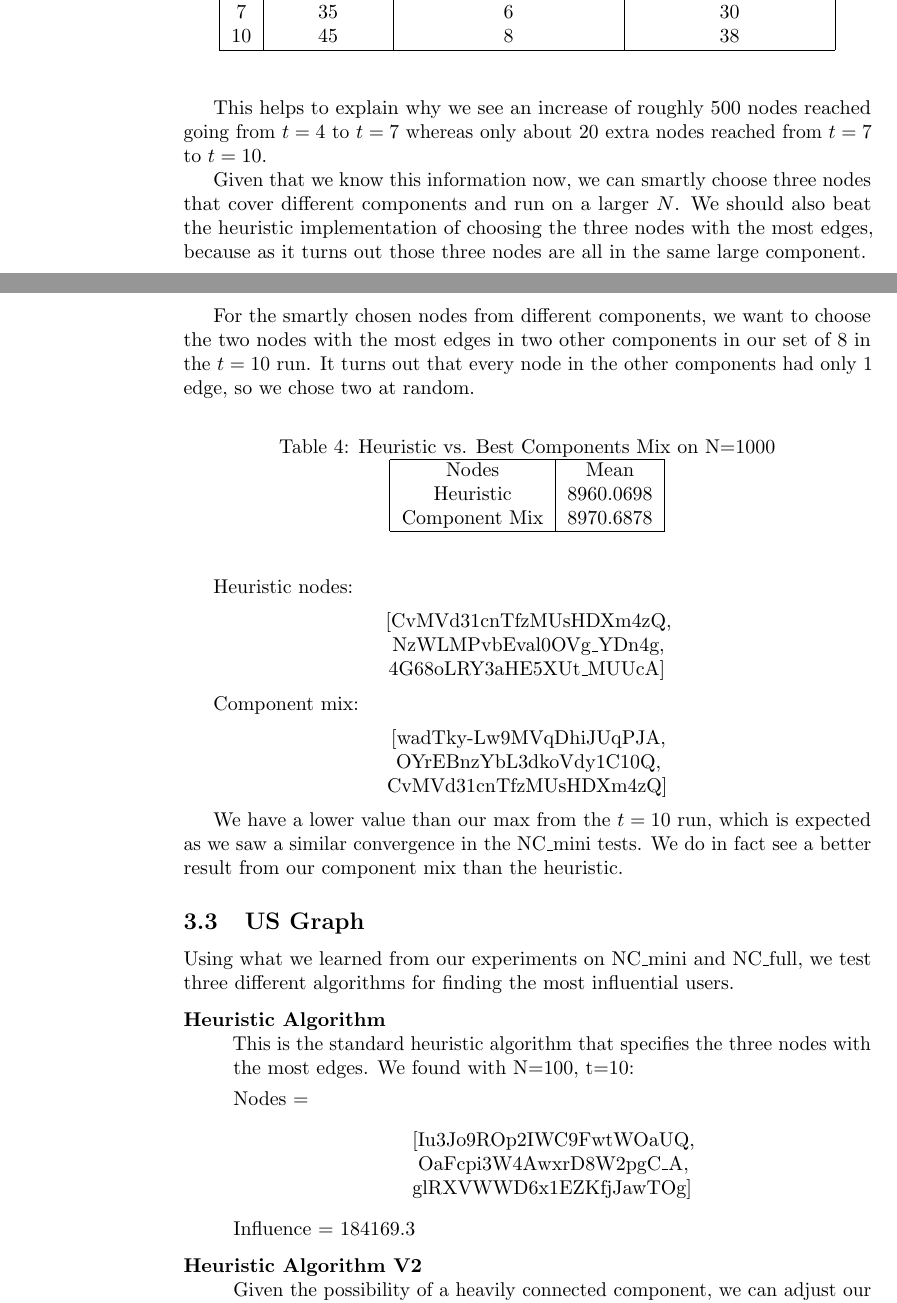
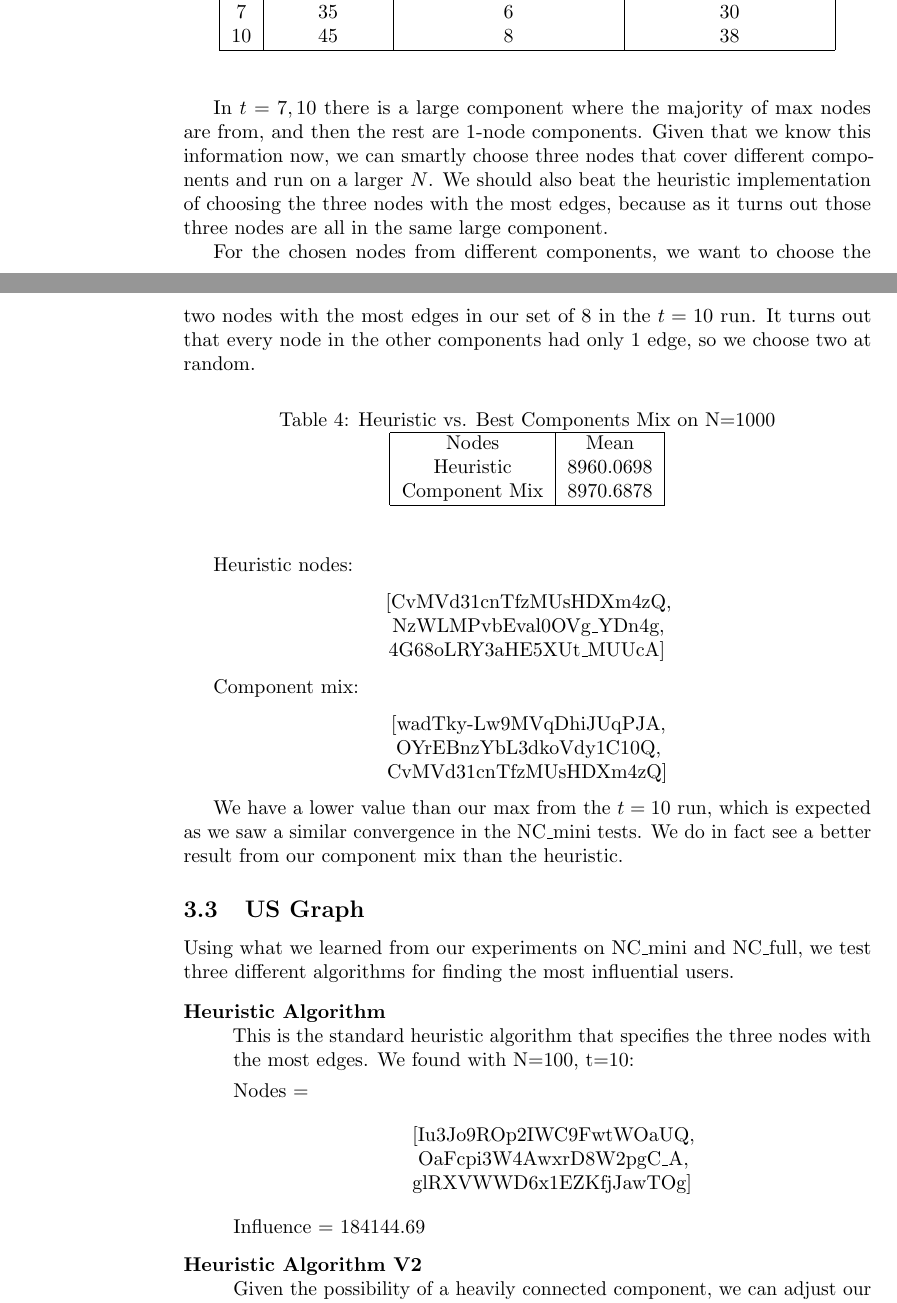
Before and after one commit to therealchuckliu/Influence-Maximization, a LaTeX document (report/IMP_report.tex): two parts of pages 6 and 7 of 11, joined at a grey line, cut so that both start at the same text. Compiled offline with pdfLaTeX.

Commit message:
more updates

```diff
--- a/report/IMP_report.tex
+++ b/report/IMP_report.tex
@@ -172,11 +172,9 @@
 		  \end{center}
 		\end{table}
 
-		This helps to explain why we see an increase of roughly 500 nodes reached going from $t=4$ to $t=7$ whereas only about 20 extra nodes reached from $t=7$ to $t=10$.
+		In $t=7,10$ there is a large component where the majority of max nodes are from, and then the rest are 1-node components. Given that we know this information now, we can smartly choose three nodes that cover different components and run on a larger $N$. We should also beat the heuristic implementation of choosing the three nodes with the most edges, because as it turns out those three nodes are all in the same large component.
 
-		Given that we know this information now, we can smartly choose three nodes that cover different components and run on a larger $N$. We should also beat the heuristic implementation of choosing the three nodes with the most edges, because as it turns out those three nodes are all in the same large component.
-
-		For the smartly chosen nodes from different components, we want to choose the two nodes with the most edges in two other components in our set of 8 in the $t=10$ run. It turns out that every node in the other components had only 1 edge, so we chose two at random.
+		For the chosen nodes from different components, we want to choose the two nodes with the most edges in our set of 8 in the $t=10$ run. It turns out that every node in the other components had only 1 edge, so we choose two at random.
 
 		\begin{table}[h!]
 		  \begin{center}
@@ -222,7 +220,7 @@
  					glRXVWWD6x1EZKfjJawTOg]\\
 			 		\end{center}
 
-			 Influence = 184169.3
+			 Influence = 184144.69
 
 		\item[Heuristic Algorithm V2] \hfill \\
 			Given the possibility of a heavily connected component, we can adjust our heuristic algorithm to choose the node with the most edges, remove all connected nodes to that edge, and reiterate until we have 3 nodes. We found with N=100, t=10:
```
Also changed, not shown: report/IMP_report.pdf, report/IMP_report.tex (4 more changed lines), 2 other files.
